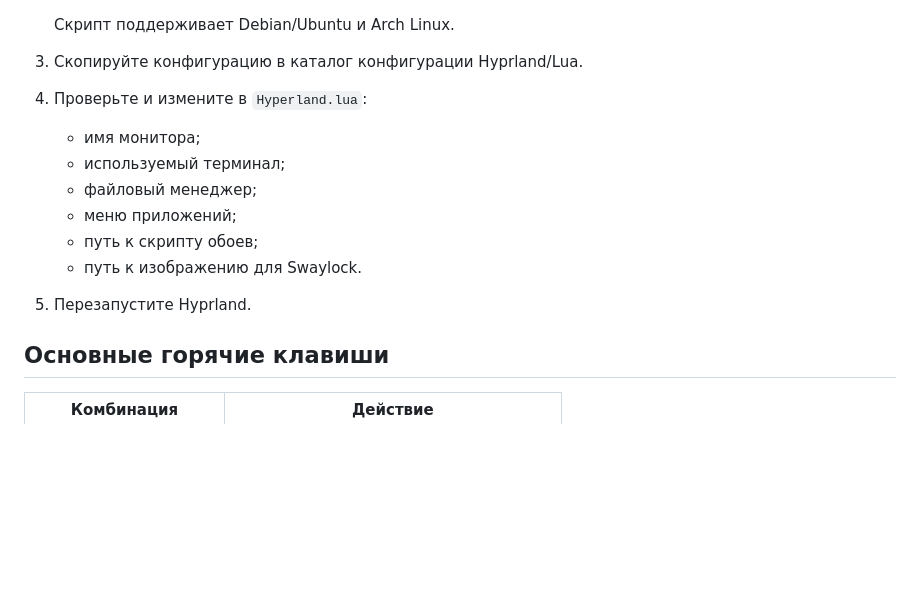
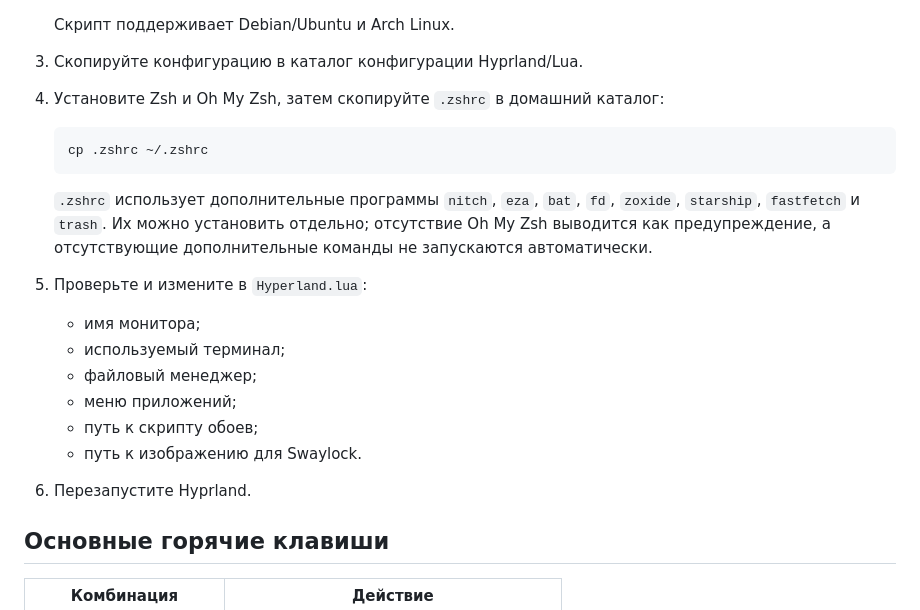
Before and after one commit to dr0pper1331-code/Config-Hyprland-on-Lua, a Markdown page: README.md, the part around one of its changes. GitHub-like rendering; blank space fills up the shorter version.

````diff
--- a/README.md
+++ b/README.md
@@ -32,7 +53,18 @@
 
 3. Скопируйте конфигурацию в каталог конфигурации Hyprland/Lua.
 
-4. Проверьте и измените в `Hyperland.lua`:
+4. Установите Zsh и Oh My Zsh, затем скопируйте `.zshrc` в домашний каталог:
+
+   ```bash
+   cp .zshrc ~/.zshrc
+   ```
+
+   `.zshrc` использует дополнительные программы `nitch`, `eza`, `bat`, `fd`,
+   `zoxide`, `starship`, `fastfetch` и `trash`. Их можно установить отдельно;
+   отсутствие Oh My Zsh выводится как предупреждение, а отсутствующие
+   дополнительные команды не запускаются автоматически.
+
+5. Проверьте и измените в `Hyperland.lua`:
 
    - имя монитора;
    - используемый терминал;
@@ -41,7 +73,7 @@
    - путь к скрипту обоев;
    - путь к изображению для Swaylock.
 
-5. Перезапустите Hyprland.
+6. Перезапустите Hyprland.
 
 ## Основные горячие клавиши
 
````
Also changed, not shown: other parts of README.md (+23 -0 lines), 2026-10-31_21-10-1793456865.png (added), 3 other files.
